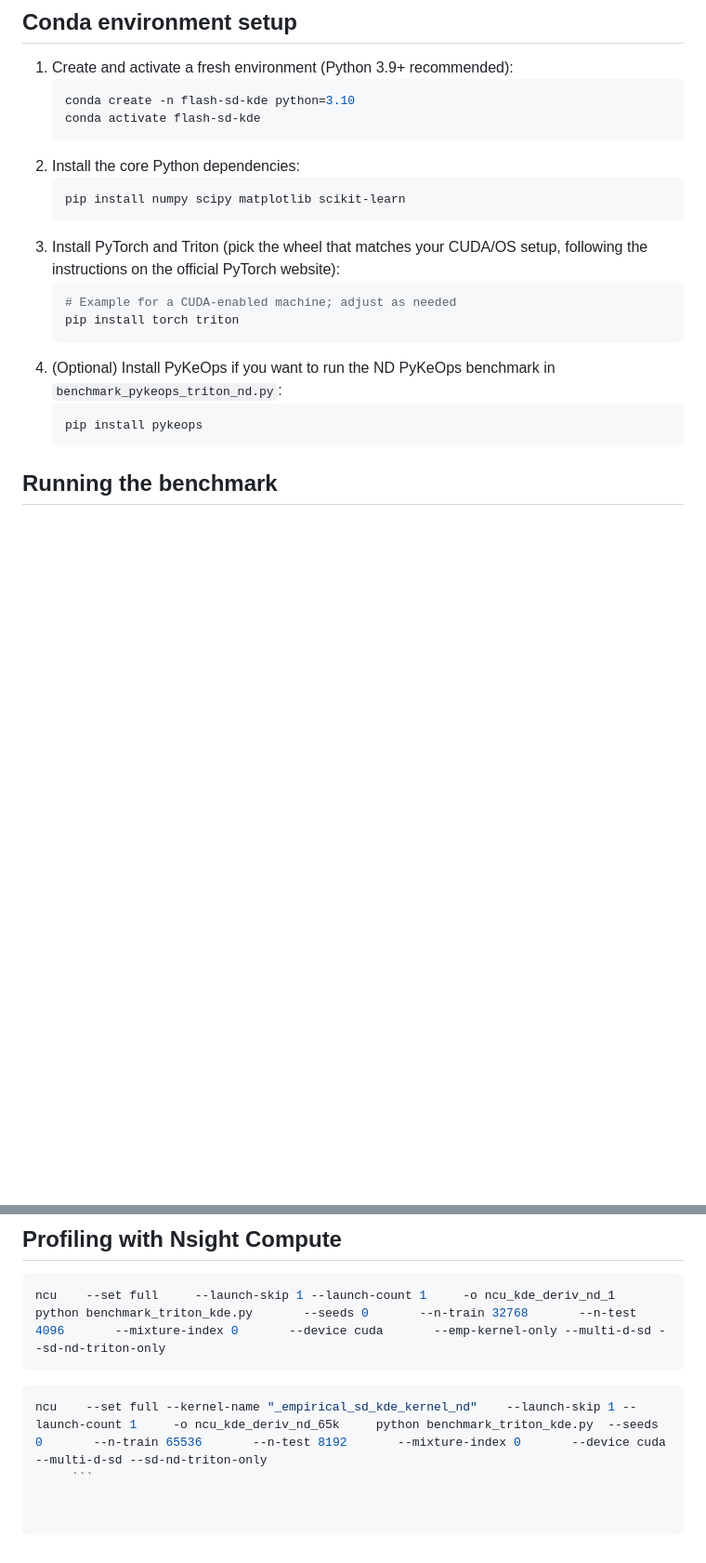
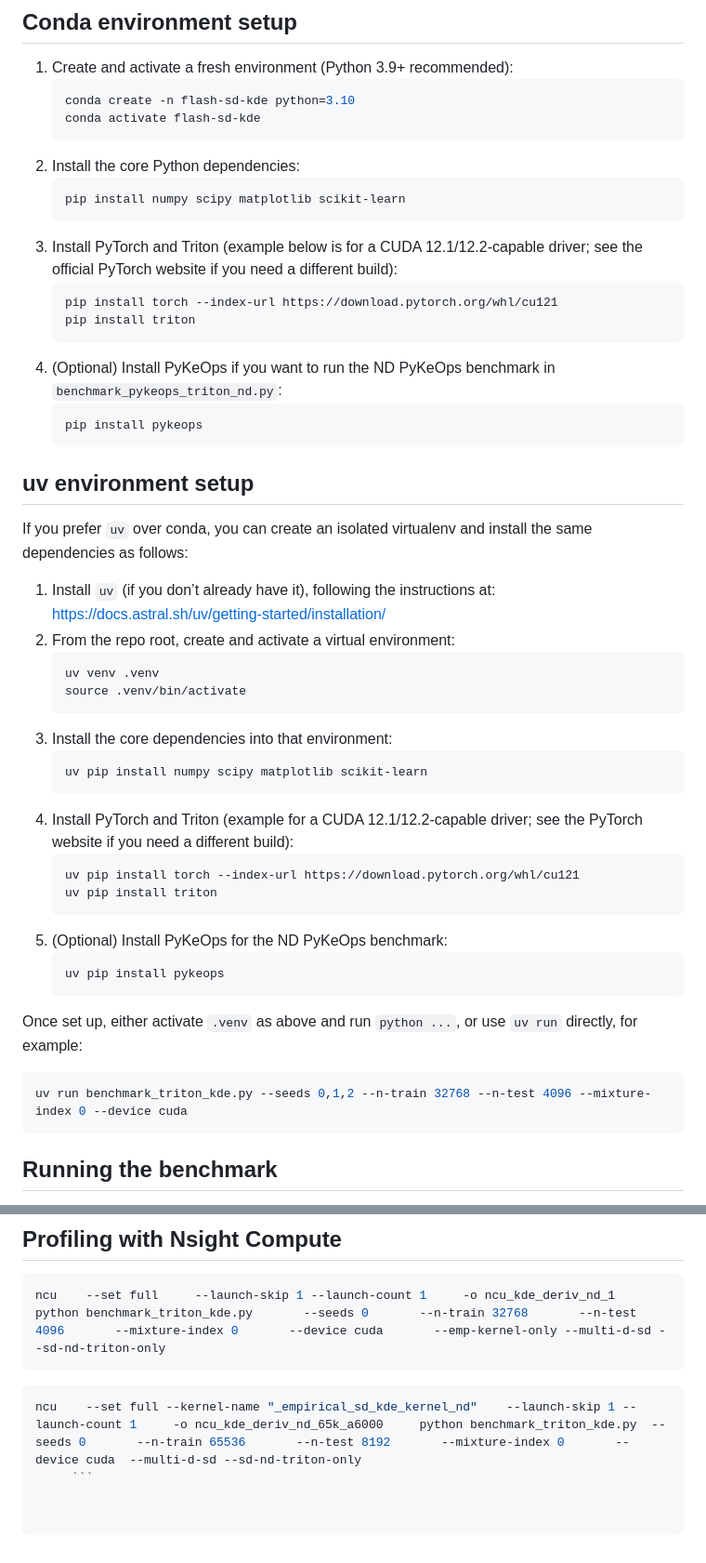
Before and after one commit to Elliotepsteino/Flash-SD-KDE, a Markdown page: README.md, 2 parts joined by grey strips. Shown at 93% size. Drawn GitHub-style; blank space fills up the shorter version.

Commit message:
Add conda and uv setup instructions

````diff
--- a/README.md
+++ b/README.md
@@ -24,17 +24,51 @@ we can benchmark it against the existing Silverman estimator.
    ```bash
    pip install numpy scipy matplotlib scikit-learn
    ```
-3. Install PyTorch and Triton (pick the wheel that matches your CUDA/OS setup,
-   following the instructions on the official PyTorch website):
+3. Install PyTorch and Triton (example below is for a CUDA 12.1/12.2-capable
+   driver; see the official PyTorch website if you need a different build):
    ```bash
-   # Example for a CUDA-enabled machine; adjust as needed
-   pip install torch triton
+   pip install torch --index-url https://download.pytorch.org/whl/cu121
+   pip install triton
    ```
 4. (Optional) Install PyKeOps if you want to run the ND PyKeOps benchmark
    in `benchmark_pykeops_triton_nd.py`:
    ```bash
    pip install pykeops
    ```
+
+## uv environment setup
+
+If you prefer `uv` over conda, you can create an isolated virtualenv and install
+the same dependencies as follows:
+
+1. Install `uv` (if you don’t already have it), following the instructions at:
+   https://docs.astral.sh/uv/getting-started/installation/
+2. From the repo root, create and activate a virtual environment:
+   ```bash
+   uv venv .venv
+   source .venv/bin/activate
+   ```
+3. Install the core dependencies into that environment:
+   ```bash
+   uv pip install numpy scipy matplotlib scikit-learn
+   ```
+4. Install PyTorch and Triton (example for a CUDA 12.1/12.2-capable driver;
+   see the PyTorch website if you need a different build):
+   ```bash
+   uv pip install torch --index-url https://download.pytorch.org/whl/cu121
+   uv pip install triton
+   ```
+5. (Optional) Install PyKeOps for the ND PyKeOps benchmark:
+   ```bash
+   uv pip install pykeops
+   ```
+
+Once set up, either activate `.venv` as above and run `python ...`, or use
+`uv run` directly, for example:
+
+```bash
+uv run benchmark_triton_kde.py --seeds 0,1,2 --n-train 32768 --n-test 4096 --mixture-index 0 --device cuda
+```
 
 ## Running the benchmark
 
@@ -262,5 +296,5 @@ ncu    --set full     --launch-skip 1 --launch-count 1     -o ncu_kde_deriv_nd_1
 ```
 
 ```bash
-ncu    --set full --kernel-name "_empirical_sd_kde_kernel_nd"    --launch-skip 1 --launch-count 1     -o ncu_kde_deriv_nd_65k     python benchmark_triton_kde.py  --seeds 0       --n-train 65536       --n-test 8192       --mixture-index 0       --device cuda  --multi-d-sd --sd-nd-triton-only
+ncu    --set full --kernel-name "_empirical_sd_kde_kernel_nd"    --launch-skip 1 --launch-count 1     -o ncu_kde_deriv_nd_65k_a6000     python benchmark_triton_kde.py  --seeds 0       --n-train 65536       --n-test 8192       --mixture-index 0       --device cuda  --multi-d-sd --sd-nd-triton-only
      ```
````
